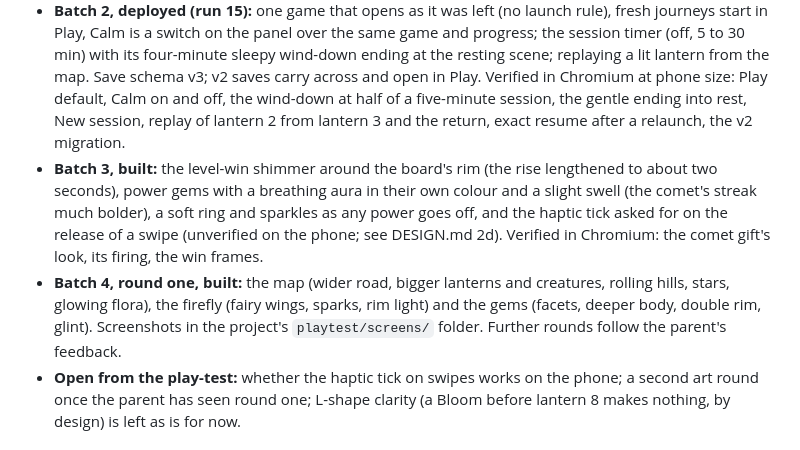
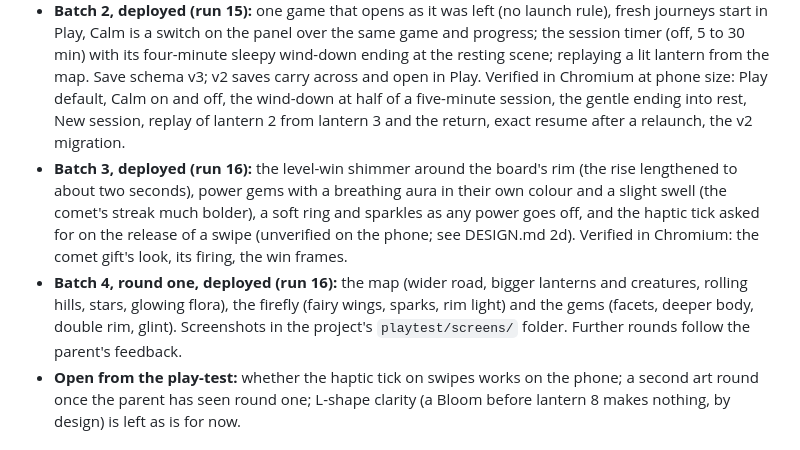
Before and after one commit to dustyshelf2455/HarperCrush, a Markdown page: STATUS.md, the part around the change. Drawn GitHub-style.

Commit message:
STATUS: batches 3 and 4 deployed in run 16
Co-Authored-By: Claude Fable 5.1 <noreply@anthropic.com>
Claude-Session: https://claude.ai/code/session_01TWEQwenvnnE9biUBygC4Hw

```diff
--- a/STATUS.md
+++ b/STATUS.md
@@ -6,8 +6,8 @@ Updated 5 October 2026, after the Stage 3 play-test (notes and the plan in the p
 
 - **Batch 1, deployed (run 14):** the moon gate accepts a real thumb (it rejected any touch over 28 px as a palm; an iPhone thumb is about 40 px), tolerates a wobble and shows its ring from the start, and the moon brightens while held. The map stays after the lantern lights until she taps the lit lantern or her companion; the lantern breathes as the invitation; other taps twinkle.
 - **Batch 2, deployed (run 15):** one game that opens as it was left (no launch rule), fresh journeys start in Play, Calm is a switch on the panel over the same game and progress; the session timer (off, 5 to 30 min) with its four-minute sleepy wind-down ending at the resting scene; replaying a lit lantern from the map. Save schema v3; v2 saves carry across and open in Play. Verified in Chromium at phone size: Play default, Calm on and off, the wind-down at half of a five-minute session, the gentle ending into rest, New session, replay of lantern 2 from lantern 3 and the return, exact resume after a relaunch, the v2 migration.
-- **Batch 3, built:** the level-win shimmer around the board's rim (the rise lengthened to about two seconds), power gems with a breathing aura in their own colour and a slight swell (the comet's streak much bolder), a soft ring and sparkles as any power goes off, and the haptic tick asked for on the release of a swipe (unverified on the phone; see DESIGN.md 2d). Verified in Chromium: the comet gift's look, its firing, the win frames.
-- **Batch 4, round one, built:** the map (wider road, bigger lanterns and creatures, rolling hills, stars, glowing flora), the firefly (fairy wings, sparks, rim light) and the gems (facets, deeper body, double rim, glint). Screenshots in the project's `playtest/screens/` folder. Further rounds follow the parent's feedback.
+- **Batch 3, deployed (run 16):** the level-win shimmer around the board's rim (the rise lengthened to about two seconds), power gems with a breathing aura in their own colour and a slight swell (the comet's streak much bolder), a soft ring and sparkles as any power goes off, and the haptic tick asked for on the release of a swipe (unverified on the phone; see DESIGN.md 2d). Verified in Chromium: the comet gift's look, its firing, the win frames.
+- **Batch 4, round one, deployed (run 16):** the map (wider road, bigger lanterns and creatures, rolling hills, stars, glowing flora), the firefly (fairy wings, sparks, rim light) and the gems (facets, deeper body, double rim, glint). Screenshots in the project's `playtest/screens/` folder. Further rounds follow the parent's feedback.
 - **Open from the play-test:** whether the haptic tick on swipes works on the phone; a second art round once the parent has seen round one; L-shape clarity (a Bloom before lantern 8 makes nothing, by design) is left as is for now.
 
 ## Where things are
```
